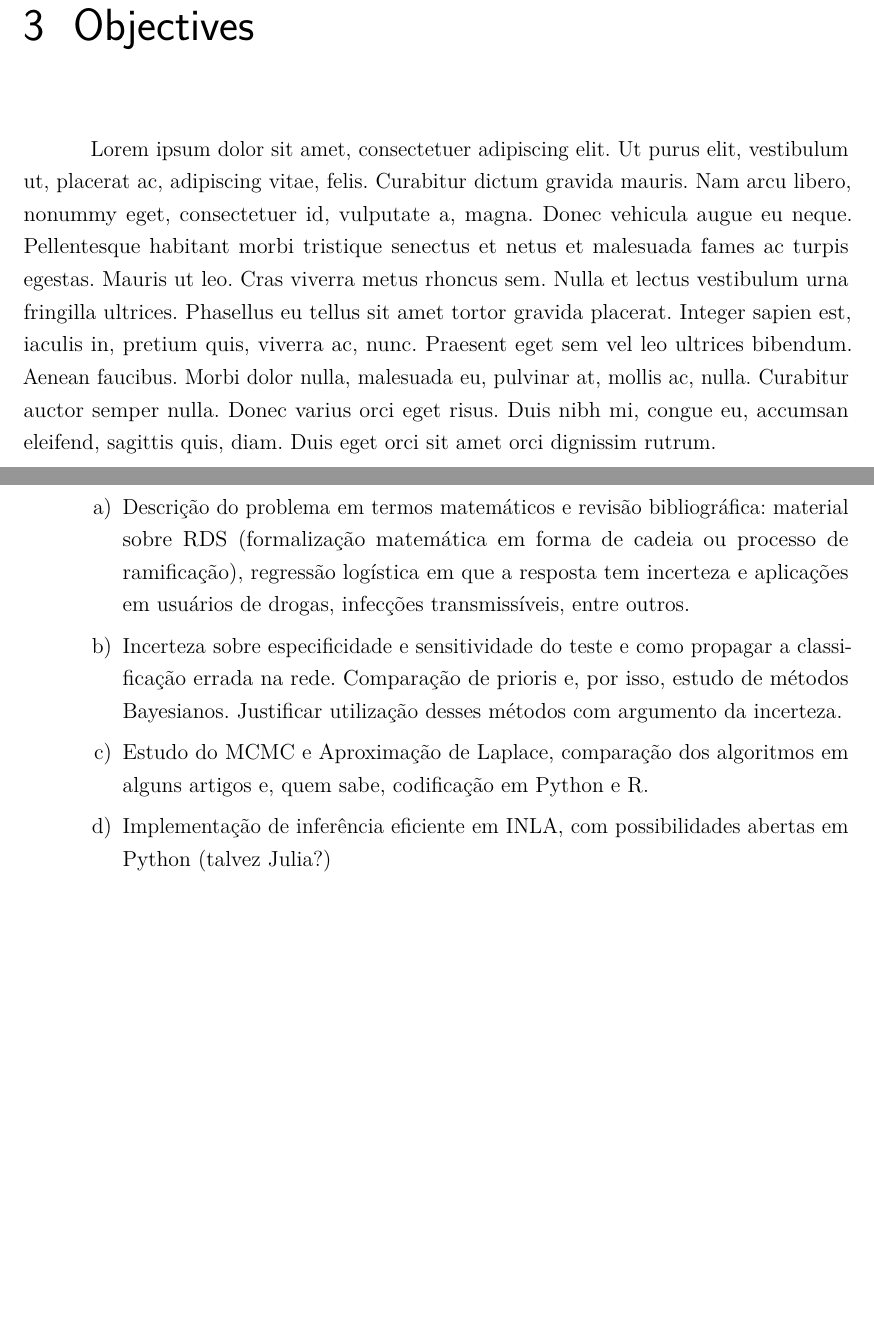
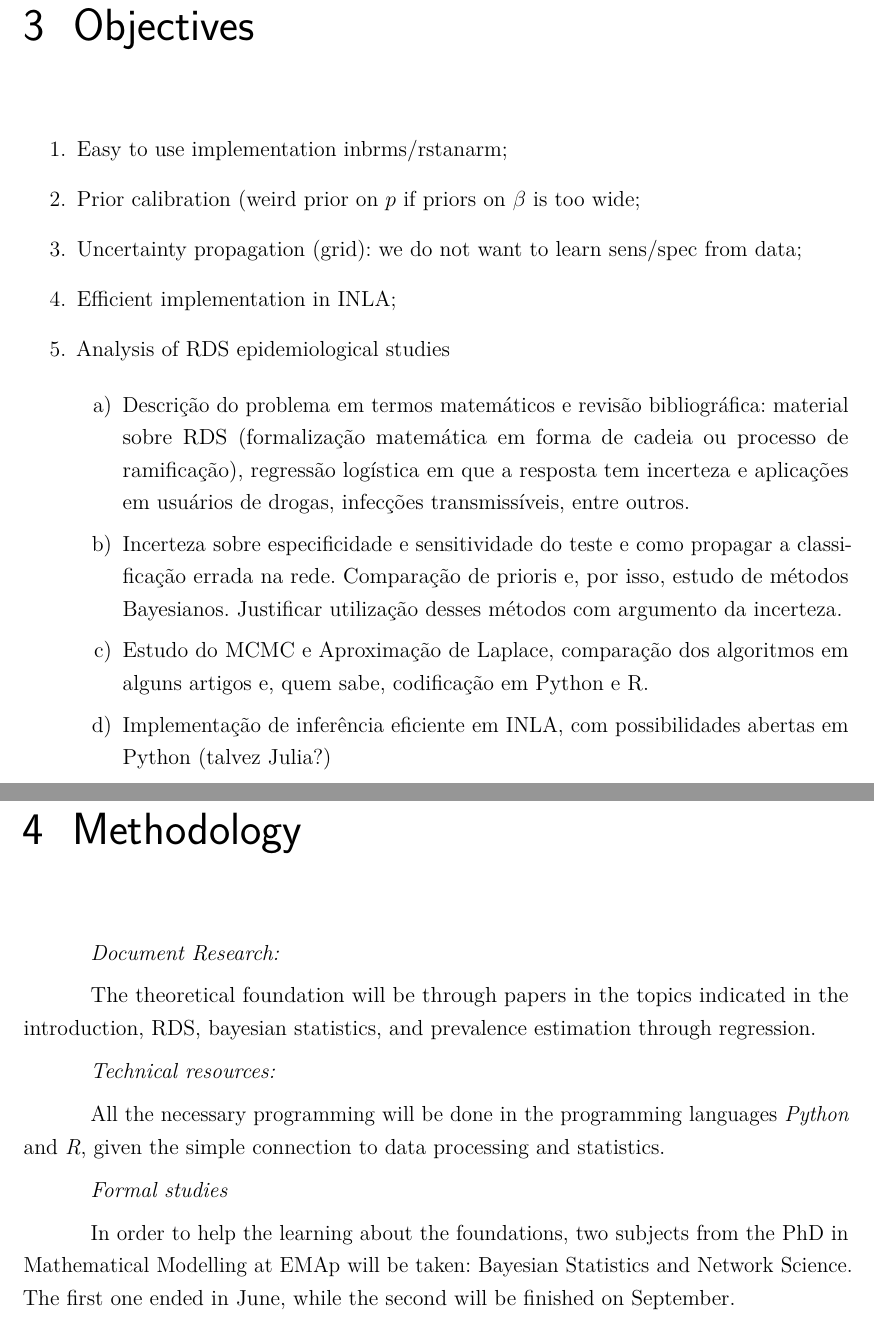
Before and after one commit to lucasmoschen/rds-bayesian-analysis-tcc, a LaTeX thesis (notes/tcc-project/projeto-tcc.tex, which reads notes/tcc-project/files/methodology.tex, notes/tcc-project/files/objectives.tex): two parts of pages 8 and 10 of 13 before the commit and two parts of pages 8 and 9 of 13 after it, joined at a grey line, cut so that both start at the same text, the shorter picture padded with empty space. Compiled offline with pdfLaTeX.

Commit message:
add methodology and objectives

```diff
--- a/notes/tcc-project/files/methodology.tex
+++ b/notes/tcc-project/files/methodology.tex
@@ -1 +1,19 @@
-\lipsum[1]
+{\em Document Research:}
+
+The theoretical foundation will be through papers in the topics indicated in
+the introduction, RDS, bayesian statistics, and prevalence estimation through
+regression.
+
+{\em Technical resources:}
+
+All the necessary programming will be done in the programming languages
+\textit{Python} and \textit{R}, given the simple connection to data processing
+and
+statistics.
+
+{\em Formal studies}
+
+In order to help the learning about the foundations, two subjects from the
+PhD in Mathematical Modelling at EMAp will be taken: Bayesian Statistics and
+Network Science. The first one ended in June, while the second will be
+finished on September.
--- a/notes/tcc-project/files/objectives.tex
+++ b/notes/tcc-project/files/objectives.tex
@@ -1 +1,22 @@
-\lipsum[1]
+\begin{enumerate}
+    \item Easy to use implementation inbrms/rstanarm;
+    \item Prior calibration (weird prior on $p$ if priors on $\beta$ is too wide;
+    \item Uncertainty propagation (grid):  we do not want to learn sens/spec from data;
+    \item Efficient implementation in INLA;
+    \item Analysis of RDS epidemiological studies
+\end{enumerate}
+
+\begin{alineas}
+    \item Descrição do problema em termos matemáticos e revisão bibliográfica:
+    material sobre RDS (formalização matemática em forma de cadeia ou processo
+    de ramificação), regressão logística em que a resposta tem incerteza e
+    aplicações em usuários de drogas, infecções transmissíveis, entre outros.
+    \item Incerteza sobre especificidade e sensitividade do teste e como
+    propagar a classificação errada na rede. Comparação de prioris e, por isso, estudo de
+    métodos Bayesianos. Justificar utilização desses métodos com argumento da
+    incerteza.
+    \item Estudo do MCMC e Aproximação de Laplace, comparação dos algoritmos
+    em alguns artigos e, quem sabe, codificação em Python e R.
+    \item Implementação de inferência eficiente em INLA, com possibilidades
+    abertas em Python (talvez Julia?)
+\end{alineas}
```
Also changed, not shown: notes/tcc-project/files/preliminary_results.tex (deleted, +0 -14 lines), notes/tcc-project/projeto-tcc.pdf.
